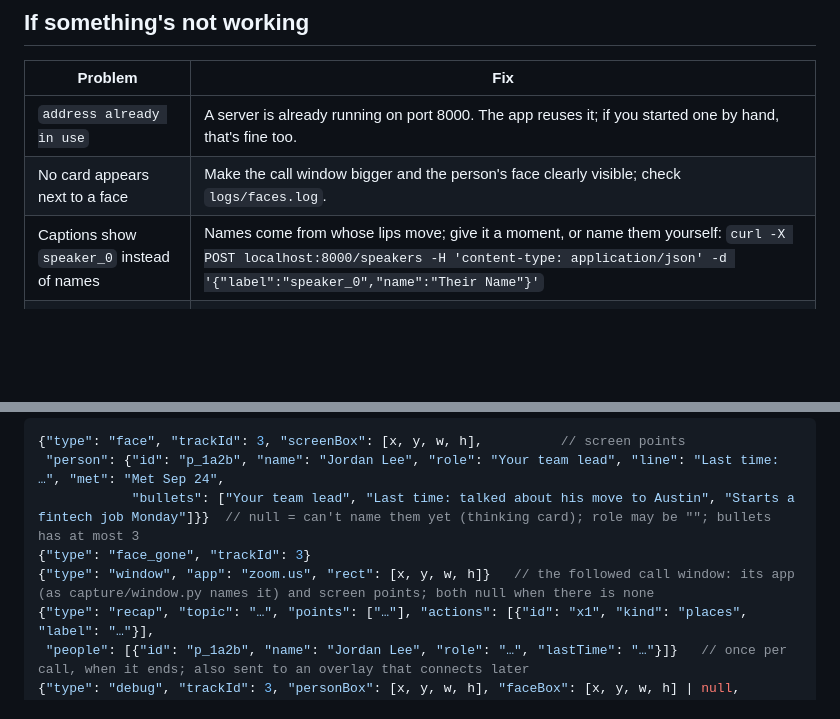
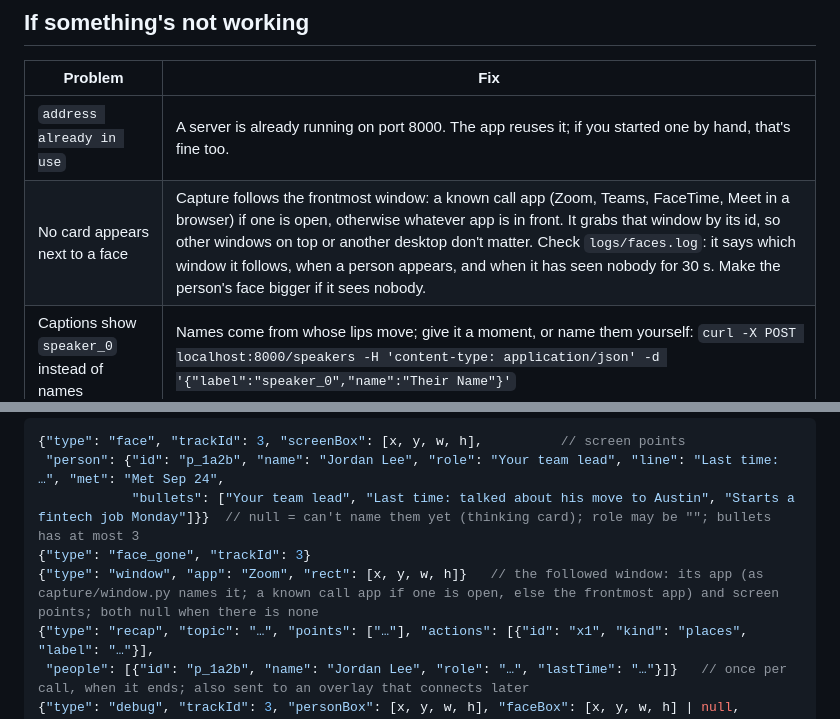
Before and after one commit to okyoiu/hacktx, a Markdown page: README.md, 2 parts joined by grey strips. GitHub-like rendering; blank space fills up the shorter version.

Commit message:
docs: capture follows the frontmost window of any app, call apps preferred, grabbed by window id
Co-Authored-By: Claude Fable 5.1 <noreply@anthropic.com>

```diff
--- a/README.md
+++ b/README.md
@@ -75,7 +75,7 @@ Anyone can delete themselves from the link they get after enrolling.
 | Problem | Fix |
 |---|---|
 | `address already in use` | A server is already running on port 8000. The app reuses it; if you started one by hand, that's fine too. |
-| No card appears next to a face | Make the call window bigger and the person's face clearly visible; check `logs/faces.log`. |
+| No card appears next to a face | Capture follows the frontmost window: a known call app (Zoom, Teams, FaceTime, Meet in a browser) if one is open, otherwise whatever app is in front. It grabs that window by its id, so other windows on top or another desktop don't matter. Check `logs/faces.log`: it says which window it follows, when a person appears, and when it has seen nobody for 30 s. Make the person's face bigger if it sees nobody. |
 | Captions show `speaker_0` instead of names | Names come from whose lips move; give it a moment, or name them yourself: `curl -X POST localhost:8000/speakers -H 'content-type: application/json' -d '{"label":"speaker_0","name":"Their Name"}'` |
 | No captions at all | Microphone permission (System Settings → Privacy & Security); check `logs/transcribe.log`. To pick another input: `uv run python -m capture.transcribe --list-devices`. |
 | Live insights stays empty | Say a few full sentences, then wait about 10 seconds; check `MODEL_API_KEY` in `.env`. |
@@ -165,7 +165,7 @@ On connect the server first sends the latest `listening` and `insights` events,
  "person": {"id": "p_1a2b", "name": "Jordan Lee", "role": "Your team lead", "line": "Last time: …", "met": "Met Sep 24",
             "bullets": ["Your team lead", "Last time: talked about his move to Austin", "Starts a fintech job Monday"]}}  // null = can't name them yet (thinking card); role may be ""; bullets has at most 3
 {"type": "face_gone", "trackId": 3}
-{"type": "window", "app": "zoom.us", "rect": [x, y, w, h]}   // the followed call window: its app (as capture/window.py names it) and screen points; both null when there is none
+{"type": "window", "app": "Zoom", "rect": [x, y, w, h]}   // the followed window: its app (as capture/window.py names it; a known call app if one is open, else the frontmost app) and screen points; both null when there is none
 {"type": "recap", "topic": "…", "points": ["…"], "actions": [{"id": "x1", "kind": "places", "label": "…"}],
  "people": [{"id": "p_1a2b", "name": "Jordan Lee", "role": "…", "lastTime": "…"}]}   // once per call, when it ends; also sent to an overlay that connects later
 {"type": "debug", "trackId": 3, "personBox": [x, y, w, h], "faceBox": [x, y, w, h] | null, "score": 0.62 | null,
```
